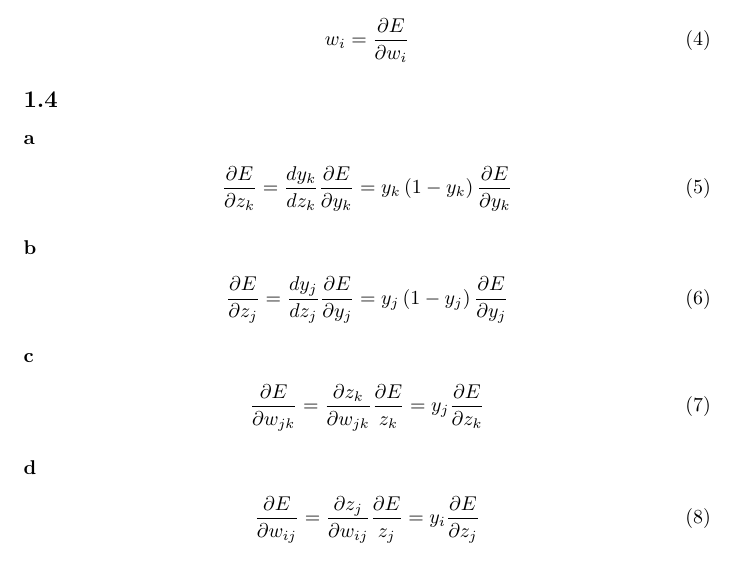
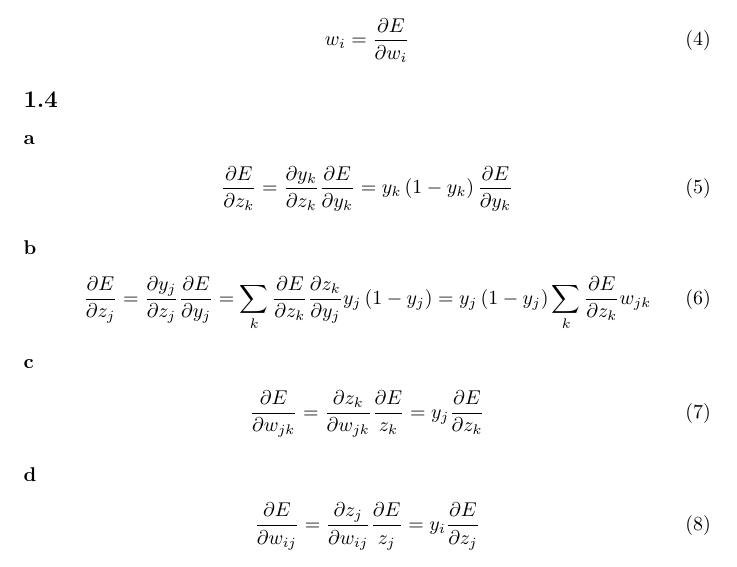
Before and after one commit to Touchebag/Machine-Learning, a LaTeX problem sheet (hw4/report.tex): part of page 2 of 2, cut so that both start at the same text. Compiled offline with pdfLaTeX.

Commit message:
Fixed fomrmula in report

```diff
--- a/hw4/report.tex
+++ b/hw4/report.tex
@@ -68,15 +68,16 @@ weight. So the new weights becomes
 \paragraph{a}
 
 \begin{align}
-  \frac{\partial E}{\partial z_k} = \frac{dy_k}{dz_k} \frac{\partial E}{\partial y_k} =
+  \frac{\partial E}{\partial z_k} = \frac{\partial y_k}{\partial z_k} \frac{\partial E}{\partial y_k} =
   y_k \left( 1 - y_k \right) \frac{\partial E}{\partial y_k}
 \end{align}
 
 \paragraph{b}
 
 \begin{align}
-  \frac{\partial E}{\partial z_j} = \frac{dy_j}{dz_j} \frac{\partial E}{\partial y_j} =
-  y_j \left( 1 - y_j \right) \frac{\partial E}{\partial y_j}
+  \frac{\partial E}{\partial z_j} = \frac{\partial y_j}{\partial z_j} \frac{\partial E}{\partial y_j} =
+  \sum_k \frac{\partial E}{\partial z_k}\frac{\partial z_k}{\partial y_j} y_j \left( 1 - y_j \right) =
+   y_j \left( 1 - y_j \right) \sum_k \frac{\partial E}{\partial z_k}w_{jk}
 \end{align}
 
 \paragraph{c}
```
